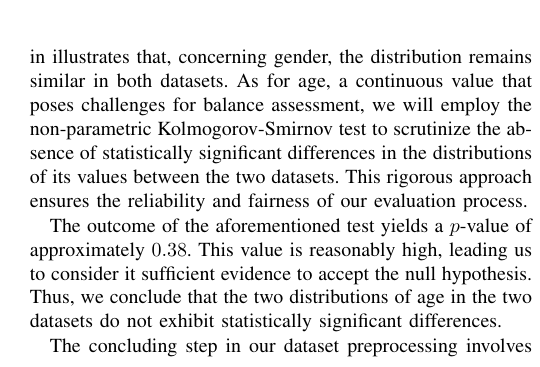
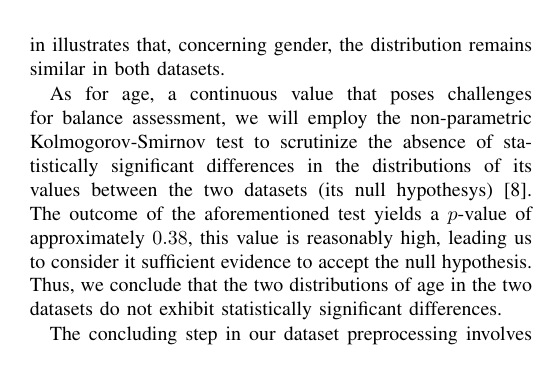
Before and after one commit to plspeziali/AgeGender-CNN, a LaTeX paper (Latex/project_main.tex, which reads Latex/sections/approach.tex): part of one column of page 2 of 3, cut so that both start at the same text. Compiled offline with pdfLaTeX; a missing font is replaced by an installed copy or a similar font; a LaTeX package or settings file that is missing is left out.

Commit message:
Corrected thesis, improved shared model

```diff
--- a/Latex/sections/approach.tex
+++ b/Latex/sections/approach.tex
@@ -43,12 +43,6 @@ such as early stopping.
 Despite this subdivision, we have taken measures to maintain the
 balance in the dataset: the accompanying histogram in  illustrates that,
 concerning gender, the distribution remains similar in both datasets.
-As for age, a continuous value that poses challenges for balance
-assessment, we will employ the non-parametric Kolmogorov-Smirnov test
-to scrutinize the absence of statistically significant differences in
-the distributions of its values between the two datasets.
-This rigorous approach ensures the reliability and fairness of our
-evaluation process.
 
 \begin{figure}[htbp]
     \centerline{\includegraphics[width=.5\textwidth]{images/dataset/gender2.png}}
@@ -57,8 +51,13 @@ evaluation process.
     \label{3gender2}
 \end{figure}
 
+As for age, a continuous value that poses challenges for balance
+assessment, we will employ the non-parametric Kolmogorov-Smirnov test
+to scrutinize the absence of statistically significant differences in
+the distributions of its values between the two datasets
+(its null hypothesys) \cite{app1}.
 The outcome of the aforementioned test yields a $p$-value of approximately
-$0.38$. This value is reasonably high,
+$0.38$, this value is reasonably high,
 leading us to consider it sufficient evidence to accept the null hypothesis.
 Thus, we conclude that the two distributions of age in the two
 datasets do not exhibit statistically significant differences.
```
Also changed, not shown: Latex/bibliography.bib (+1 -0 lines), Latex/project_main.pdf, 2 other files.
